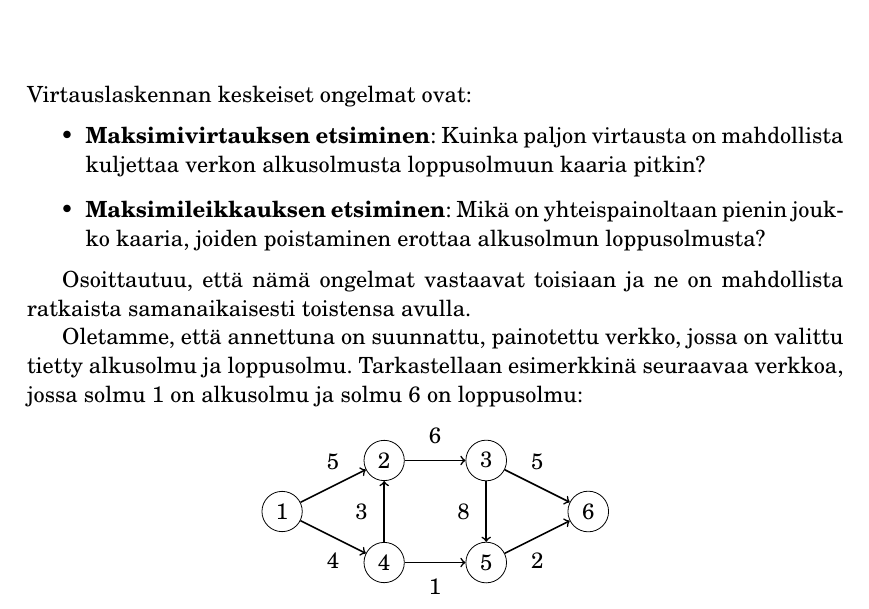
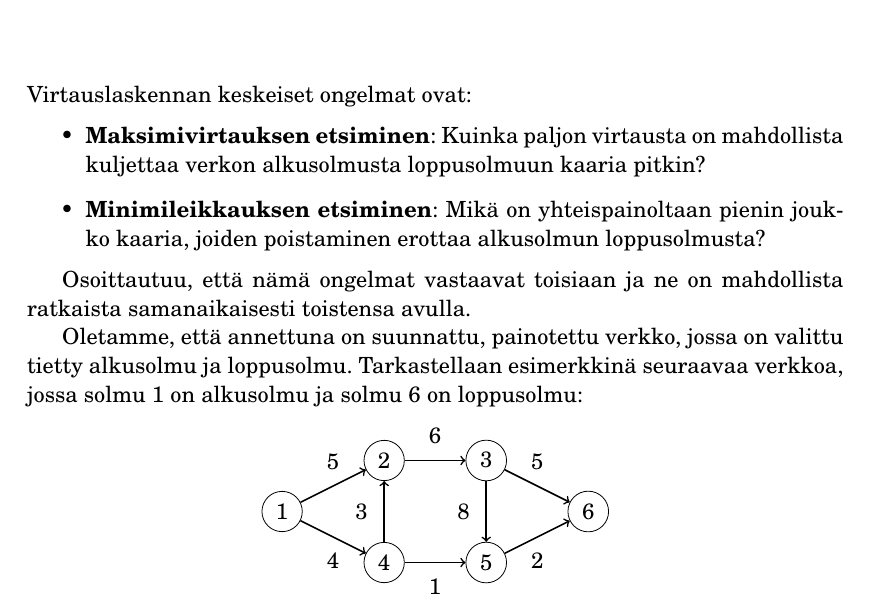
Before and after one commit to pllk/kkkk, a LaTeX book (kkkk.tex, which reads luku20.tex): part of page 181 of 286, cut so that both start at the same text. The pictures show the PDF file kkkk.pdf that the author committed with the source.

Commit message:
Maksimileikkaus -> minimileikkaus

```diff
--- a/luku20.tex
+++ b/luku20.tex
@@ -6,7 +6,7 @@ Virtauslaskennan keskeiset ongelmat ovat:
 \item \key{Maksimivirtauksen etsiminen}:
 Kuinka paljon virtausta on mahdollista kuljettaa
 verkon alkusolmusta loppusolmuun kaaria pitkin?
-\item \key{Maksimileikkauksen etsiminen}:
+\item \key{Minimileikkauksen etsiminen}:
 Mikä on yhteispainoltaan pienin joukko kaaria,
 joiden poistaminen erottaa alkusolmun loppusolmusta?
 \end{itemize}
```
Also changed, not shown: kkkk.pdf.
